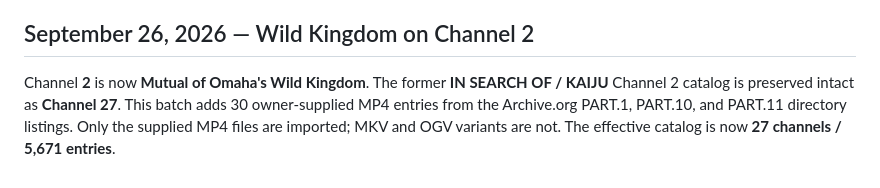
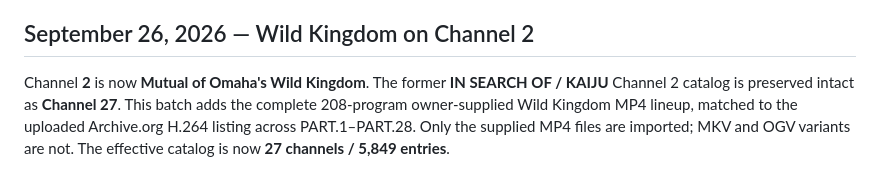
Before and after one commit to CarlDeanClineSr/Cline-Tv-player-, a Markdown page: README.md, the part around the change. Drawn GitHub-style.

Commit message:
Document complete Wild Kingdom Channel 2 lineup

```diff
--- a/README.md
+++ b/README.md
@@ -110,4 +110,4 @@ On compact touch devices, the player's Full screen button now opens the video it
 
 ## September 26, 2026 — Wild Kingdom on Channel 2
 
-Channel **2** is now **Mutual of Omaha's Wild Kingdom**. The former **IN SEARCH OF / KAIJU** Channel 2 catalog is preserved intact as **Channel 27**. This batch adds 30 owner-supplied MP4 entries from the Archive.org PART.1, PART.10, and PART.11 directory listings. Only the supplied MP4 files are imported; MKV and OGV variants are not. The effective catalog is now **27 channels / 5,671 entries**.
+Channel **2** is now **Mutual of Omaha's Wild Kingdom**. The former **IN SEARCH OF / KAIJU** Channel 2 catalog is preserved intact as **Channel 27**. This batch adds the complete 208-program owner-supplied Wild Kingdom MP4 lineup, matched to the uploaded Archive.org H.264 listing across PART.1–PART.28. Only the supplied MP4 files are imported; MKV and OGV variants are not. The effective catalog is now **27 channels / 5,849 entries**.
```
